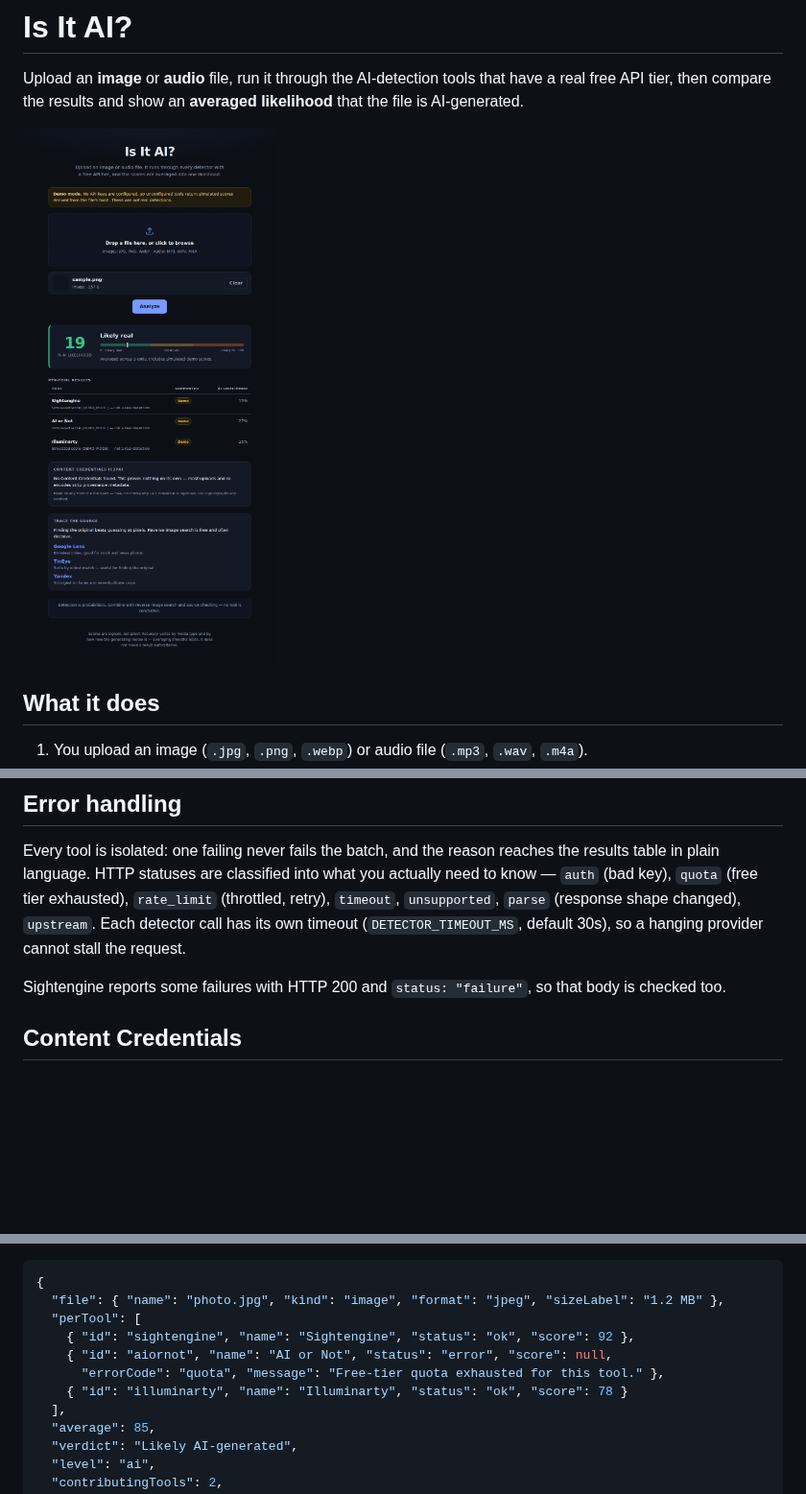
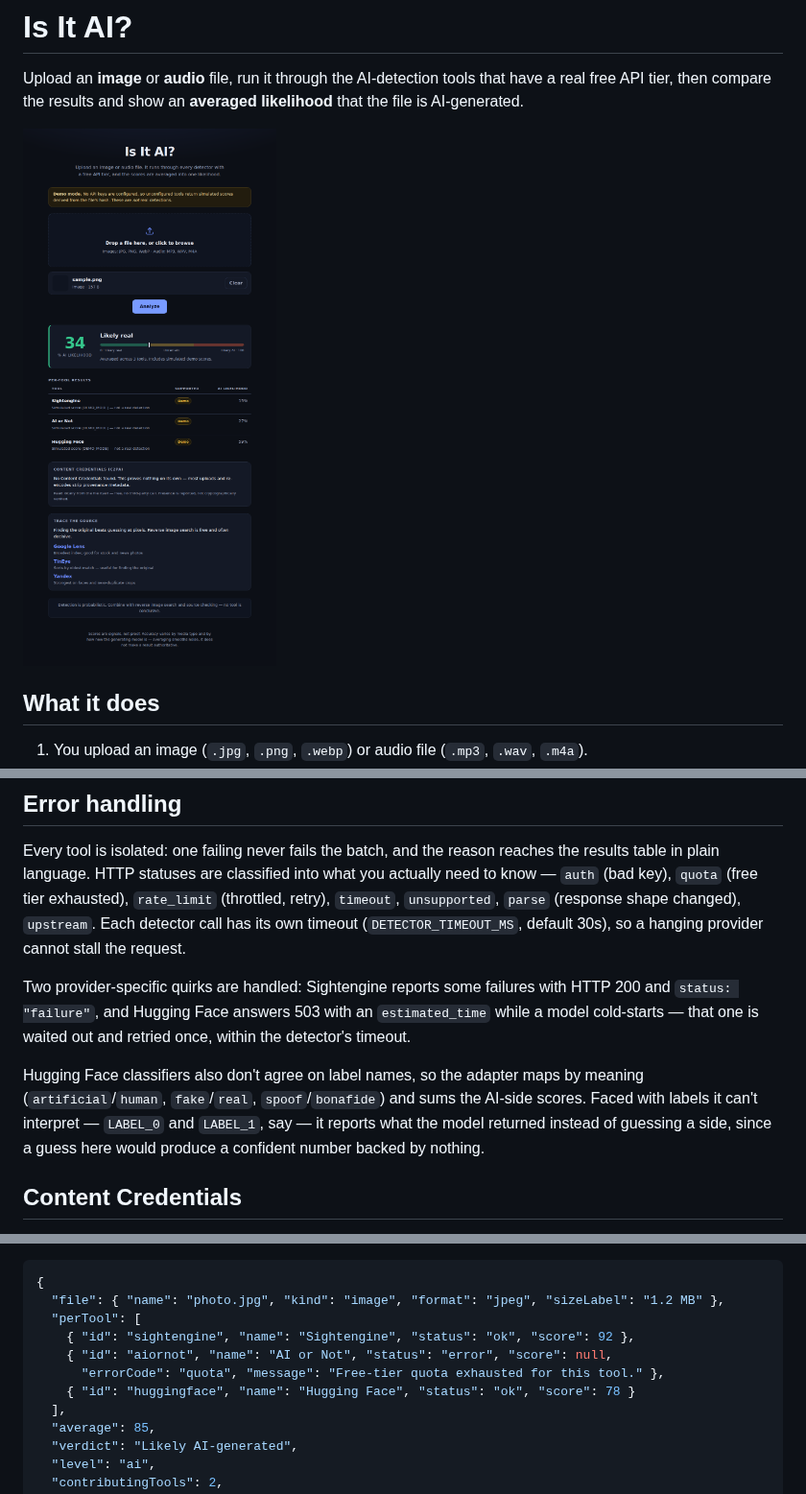
Before and after one commit to krishan96/Is-It-AI, a Markdown page: README.md, 3 parts joined by grey strips. Shown at 96% size. Rendered like a GitHub page; pictures changed too: docs/screenshot.png; blank space fills up the shorter version.

```diff
--- a/README.md
+++ b/README.md
@@ -99,7 +101,9 @@ average       = mean(scores from tools that answered)
 
 Every tool is isolated: one failing never fails the batch, and the reason reaches the results table in plain language. HTTP statuses are classified into what you actually need to know — `auth` (bad key), `quota` (free tier exhausted), `rate_limit` (throttled, retry), `timeout`, `unsupported`, `parse` (response shape changed), `upstream`. Each detector call has its own timeout (`DETECTOR_TIMEOUT_MS`, default 30s), so a hanging provider cannot stall the request.
 
-Sightengine reports some failures with HTTP 200 and `status: "failure"`, so that body is checked too.
+Two provider-specific quirks are handled: Sightengine reports some failures with HTTP 200 and `status: "failure"`, and Hugging Face answers 503 with an `estimated_time` while a model cold-starts — that one is waited out and retried once, within the detector's timeout.
+
+Hugging Face classifiers also don't agree on label names, so the adapter maps by meaning (`artificial`/`human`, `fake`/`real`, `spoof`/`bonafide`) and sums the AI-side scores. Faced with labels it can't interpret — `LABEL_0` and `LABEL_1`, say — it reports what the model returned instead of guessing a side, since a guess here would produce a confident number backed by nothing.
 
 ## Content Credentials
 
@@ -120,7 +124,7 @@ This is a **presence** check, not cryptographic verification — that needs the
     { "id": "sightengine", "name": "Sightengine", "status": "ok", "score": 92 },
     { "id": "aiornot", "name": "AI or Not", "status": "error", "score": null,
       "errorCode": "quota", "message": "Free-tier quota exhausted for this tool." },
-    { "id": "illuminarty", "name": "Illuminarty", "status": "ok", "score": 78 }
+    { "id": "huggingface", "name": "Hugging Face", "status": "ok", "score": 78 }
   ],
   "average": 85,
   "verdict": "Likely AI-generated",
```
Also changed, not shown: other parts of README.md (+9 -7 lines), 7 other files.
